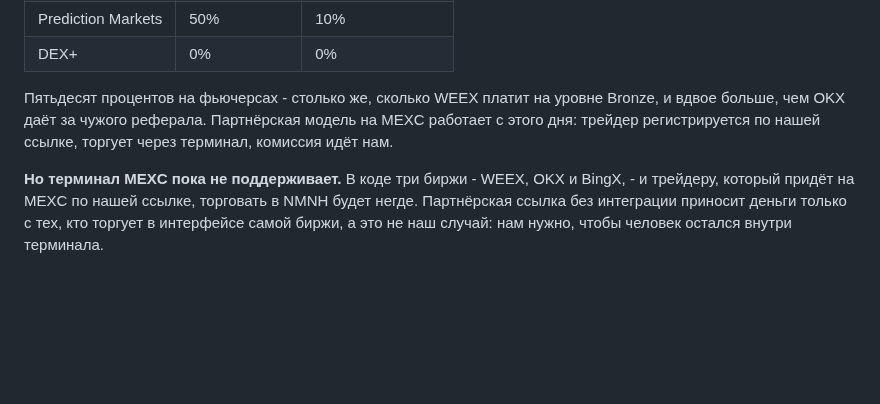
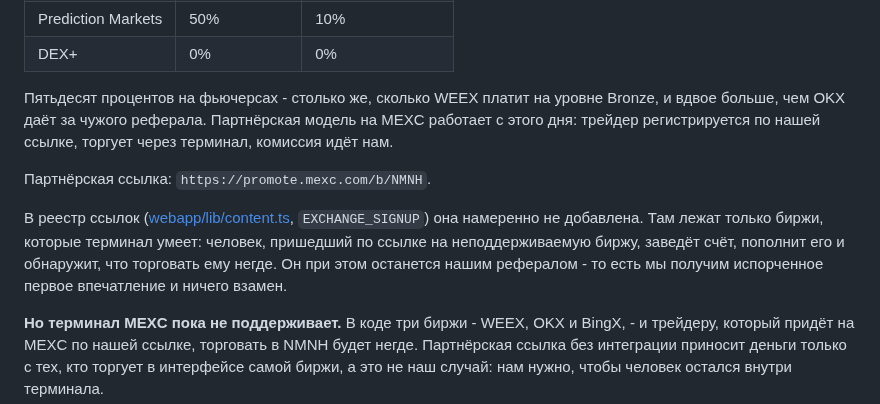
Before and after one commit to MrNaPaSS/MENTOR, a Markdown page: docs/integrations/broker-applications.md, the part around the change. GitHub-like rendering; blank space fills up the shorter version.

Commit message:
docs(broker): партнёрская ссылка MEXC записана, но не в реестре
Ссылка promote.mexc.com/b/NMNH получена. В EXCHANGE_SIGNUP её нет
намеренно: в реестре лежат только биржи, которые терминал умеет.

Пришедший по такой ссылке заведёт счёт, пополнит его и обнаружит, что
торговать ему негде - и останется при этом нашим рефералом. Испорченное
первое впечатление в обмен на ничто.

Ссылка встанет в реестр в тот день, когда MEXC появится в терминале.

Co-Authored-By: Claude Opus 5 (1M context) <noreply@anthropic.com>

```diff
--- a/docs/integrations/broker-applications.md
+++ b/docs/integrations/broker-applications.md
@@ -466,6 +466,14 @@ BingX не может пользоваться терминалом вообще
 вдвое больше, чем OKX даёт за чужого реферала. Партнёрская модель на MEXC работает с этого
 дня: трейдер регистрируется по нашей ссылке, торгует через терминал, комиссия идёт нам.
 
+Партнёрская ссылка: `https://promote.mexc.com/b/NMNH`.
+
+В реестр ссылок ([webapp/lib/content.ts](../../webapp/lib/content.ts), `EXCHANGE_SIGNUP`) она
+намеренно не добавлена. Там лежат только биржи, которые терминал умеет: человек, пришедший
+по ссылке на неподдерживаемую биржу, заведёт счёт, пополнит его и обнаружит, что торговать
+ему негде. Он при этом останется нашим рефералом - то есть мы получим испорченное первое
+впечатление и ничего взамен.
+
 **Но терминал MEXC пока не поддерживает.** В коде три биржи - WEEX, OKX и BingX, - и
 трейдеру, который придёт на MEXC по нашей ссылке, торговать в NMNH будет негде. Партнёрская
 ссылка без интеграции приносит деньги только с тех, кто торгует в интерфейсе самой биржи, а
```
